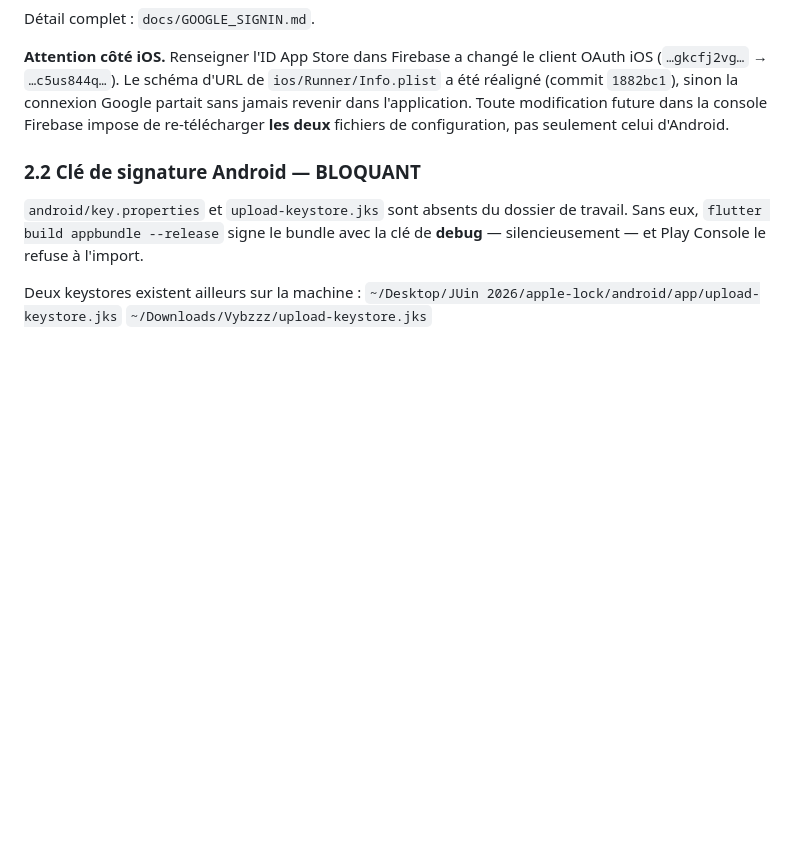
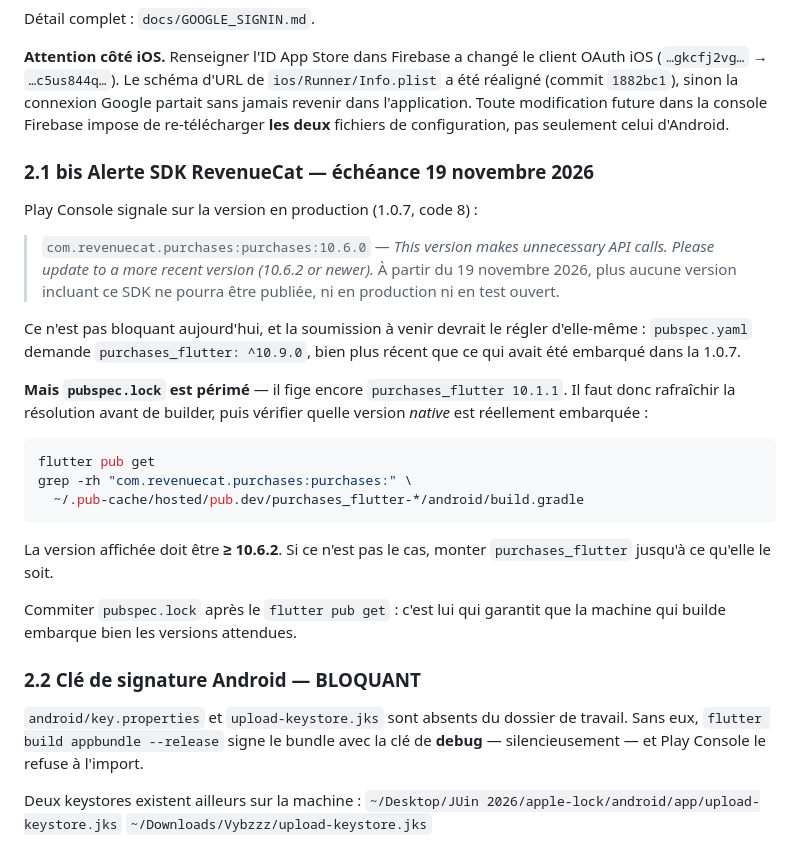
Before and after one commit to Elpadrino971/Eliv, a Markdown page: docs/SOUMISSION_STORES.md, the part around the change. Rendered like a GitHub page; blank space fills up the shorter version.

Commit message:
docs: alerte SDK RevenueCat de Play Console et echeance du 19 novembre
Play signale com.revenuecat.purchases:purchases:10.6.0 sur la version en
production. pubspec demande deja ^10.9.0, mais pubspec.lock fige encore
10.1.1 : procedure pour rafraichir la resolution et verifier la version
native reellement embarquee avant de builder.

Co-Authored-By: Claude Opus 5 <noreply@anthropic.com>
Claude-Session: https://claude.ai/code/session_01WrgZxWK7AvGb5SDErZU8xh

````diff
--- a/docs/SOUMISSION_STORES.md
+++ b/docs/SOUMISSION_STORES.md
@@ -101,6 +101,36 @@ client OAuth iOS (`…gkcfj2vg…` → `…c5us844q…`). Le schéma d'URL de
 Google partait sans jamais revenir dans l'application. Toute modification
 future dans la console Firebase impose de re-télécharger **les deux** fichiers
 de configuration, pas seulement celui d'Android.
+
+### 2.1 bis Alerte SDK RevenueCat — échéance 19 novembre 2026
+
+Play Console signale sur la version en production (1.0.7, code 8) :
+
+> `com.revenuecat.purchases:purchases:10.6.0` — *This version makes
+> unnecessary API calls. Please update to a more recent version (10.6.2 or
+> newer).*
+> À partir du 19 novembre 2026, plus aucune version incluant ce SDK ne pourra
+> être publiée, ni en production ni en test ouvert.
+
+Ce n'est pas bloquant aujourd'hui, et la soumission à venir devrait le régler
+d'elle-même : `pubspec.yaml` demande `purchases_flutter: ^10.9.0`, bien plus
+récent que ce qui avait été embarqué dans la 1.0.7.
+
+**Mais `pubspec.lock` est périmé** — il fige encore `purchases_flutter 10.1.1`.
+Il faut donc rafraîchir la résolution avant de builder, puis vérifier quelle
+version *native* est réellement embarquée :
+
+```bash
+flutter pub get
+grep -rh "com.revenuecat.purchases:purchases:" \
+  ~/.pub-cache/hosted/pub.dev/purchases_flutter-*/android/build.gradle
+```
+
+La version affichée doit être **≥ 10.6.2**. Si ce n'est pas le cas, monter
+`purchases_flutter` jusqu'à ce qu'elle le soit.
+
+Commiter `pubspec.lock` après le `flutter pub get` : c'est lui qui garantit
+que la machine qui builde embarque bien les versions attendues.
 
 ### 2.2 Clé de signature Android — BLOQUANT
 
````
